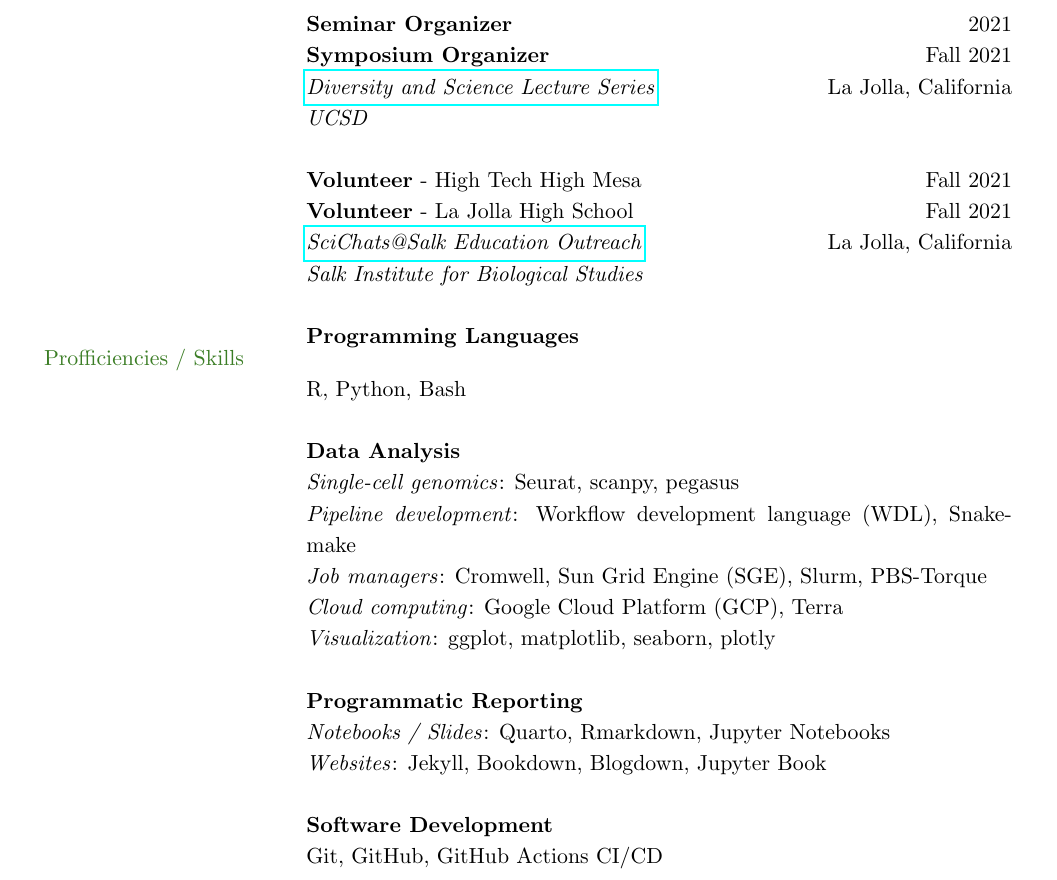
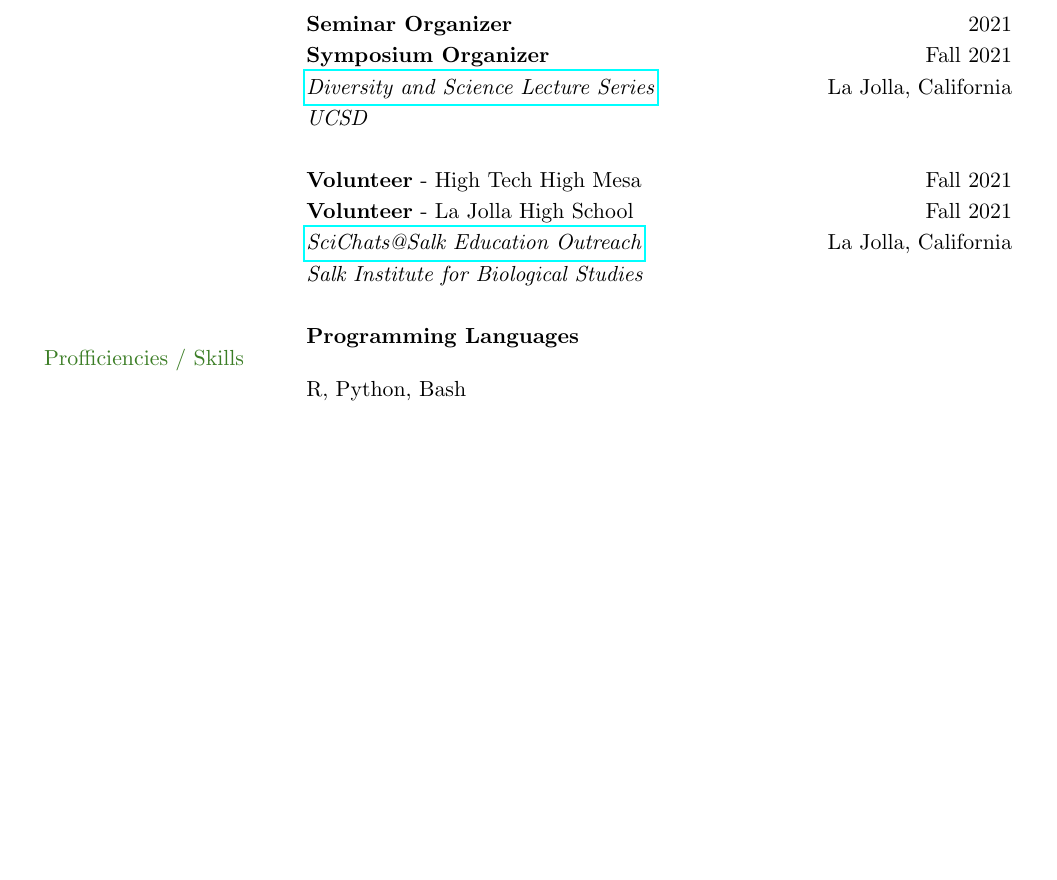
Before and after one commit to mikecuoco/curriculum-vitae, a LaTeX document (main.tex): part of page 3 of 3, cut so that both start at the same text, the shorter picture padded with empty space. Compiled offline with pdfLaTeX.

Commit message:
cleanup skills section

```diff
--- a/main.tex
+++ b/main.tex
@@ -307,23 +307,6 @@ Yaara Oren \\
 & R, Python, Bash \\
 & \\
 
-& \textbf{Data Analysis}\\
-& \textit{Single-cell genomics}: Seurat, scanpy, pegasus \\
-& \textit{Pipeline development}: Workflow development language (WDL), Snakemake \\
-& \textit{Job managers}: Cromwell, Sun Grid Engine (SGE), Slurm, PBS-Torque \\
-& \textit{Cloud computing}: Google Cloud Platform (GCP), Terra \\
-& \textit{Visualization}: ggplot, matplotlib, seaborn, plotly \\
-& \\
-
-& \textbf{Programmatic Reporting}\\
-& \textit{Notebooks / Slides}: Quarto, Rmarkdown, Jupyter Notebooks \\
-& \textit{Websites}: Jekyll, Bookdown, Blogdown, Jupyter Book \\
-& \\
-
-& \textbf{Software Development}\\
-& Git, GitHub, GitHub Actions CI/CD \\
-& \\
-
 % --- Section: Professional society memberships ---
 % --- Note: section title is spread over two lines ---
 
```
